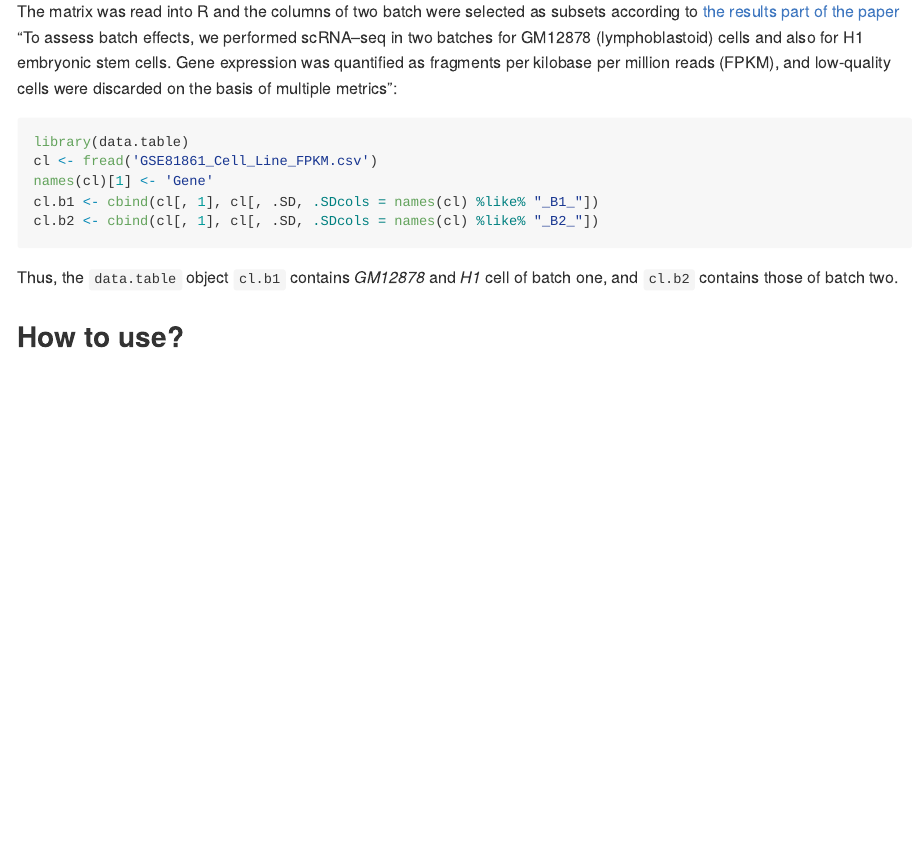
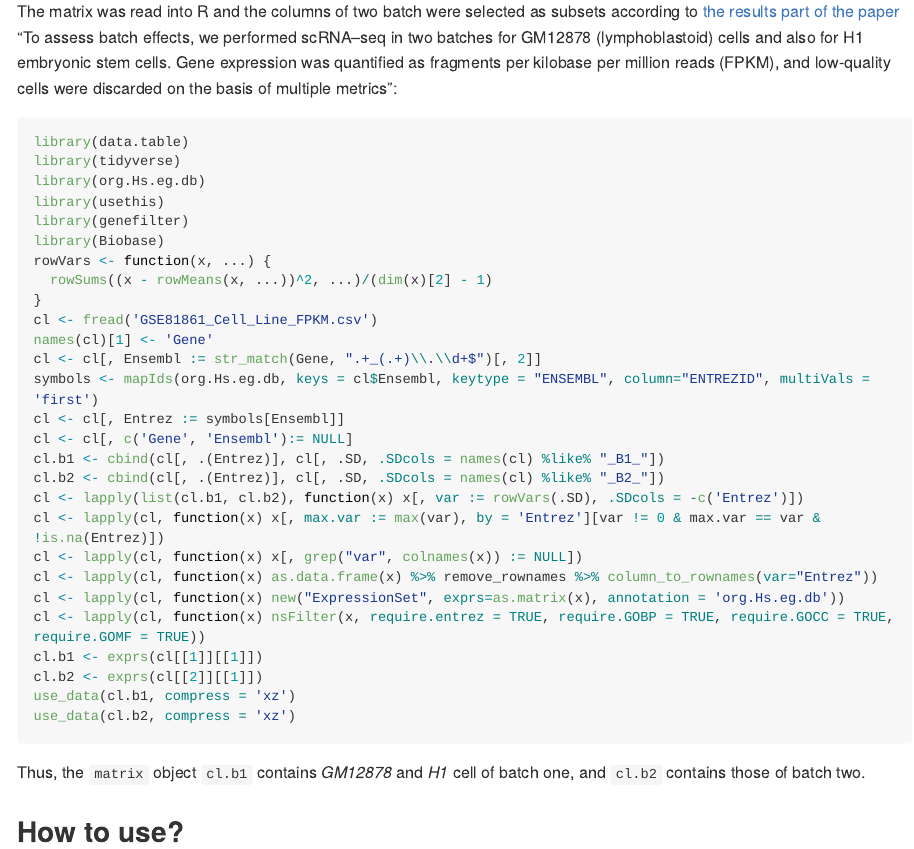
Before and after one commit to bioinformatist/CrossSCC, an R Markdown document (README.Rmd): the page in a window 1100 px wide, from 600 px down. The pictures show the output file README.md that the author committed with the source, drawn offline in the style of GitHub; long lines of code are wrapped.

Commit message:
add example data

````diff
--- a/README.Rmd
+++ b/README.Rmd
@@ -38,12 +38,34 @@ The matrix was read into R and the columns of two batch were selected as subsets
 
 ```r
 library(data.table)
+library(tidyverse)
+library(org.Hs.eg.db)
+library(usethis)
+library(genefilter)
+library(Biobase)
+rowVars <- function(x, ...) {
+  rowSums((x - rowMeans(x, ...))^2, ...)/(dim(x)[2] - 1)
+}
 cl <- fread('GSE81861_Cell_Line_FPKM.csv')
 names(cl)[1] <- 'Gene'
-cl.b1 <- cbind(cl[, 1], cl[, .SD, .SDcols = names(cl) %like% "_B1_"])
-cl.b2 <- cbind(cl[, 1], cl[, .SD, .SDcols = names(cl) %like% "_B2_"])
+cl <- cl[, Ensembl := str_match(Gene, ".+_(.+)\\.\\d+$")[, 2]]
+symbols <- mapIds(org.Hs.eg.db, keys = cl$Ensembl, keytype = "ENSEMBL", column="ENTREZID", multiVals = 'first')
+cl <- cl[, Entrez := symbols[Ensembl]]
+cl <- cl[, c('Gene', 'Ensembl'):= NULL]
+cl.b1 <- cbind(cl[, .(Entrez)], cl[, .SD, .SDcols = names(cl) %like% "_B1_"])
+cl.b2 <- cbind(cl[, .(Entrez)], cl[, .SD, .SDcols = names(cl) %like% "_B2_"])
+cl <- lapply(list(cl.b1, cl.b2), function(x) x[, var := rowVars(.SD), .SDcols = -c('Entrez')])
+cl <- lapply(cl, function(x) x[, max.var := max(var), by = 'Entrez'][var != 0 & max.var == var & !is.na(Entrez)])
+cl <- lapply(cl, function(x) x[, grep("var", colnames(x)) := NULL])
+cl <- lapply(cl, function(x) as.data.frame(x) %>% remove_rownames %>% column_to_rownames(var="Entrez"))
+cl <- lapply(cl, function(x) new("ExpressionSet", exprs=as.matrix(x), annotation = 'org.Hs.eg.db'))
+cl <- lapply(cl, function(x) nsFilter(x, require.entrez = TRUE, require.GOBP = TRUE, require.GOCC = TRUE, require.GOMF = TRUE))
+cl.b1 <- exprs(cl[[1]][[1]])
+cl.b2 <- exprs(cl[[2]][[1]])
+use_data(cl.b1, compress = 'xz')
+use_data(cl.b2, compress = 'xz')
 ```
 
-Thus, the `data.table` object `cl.b1` contains *GM12878* and *H1* cell of batch one, and `cl.b2` contains those of batch two.
+Thus, the `matrix` object `cl.b1` contains *GM12878* and *H1* cell of batch one, and `cl.b2` contains those of batch two.
 
 ## How to use?
````
Also changed, not shown: README.md, data/cl.b1.rda (added), data/cl.b2.rda (added).
